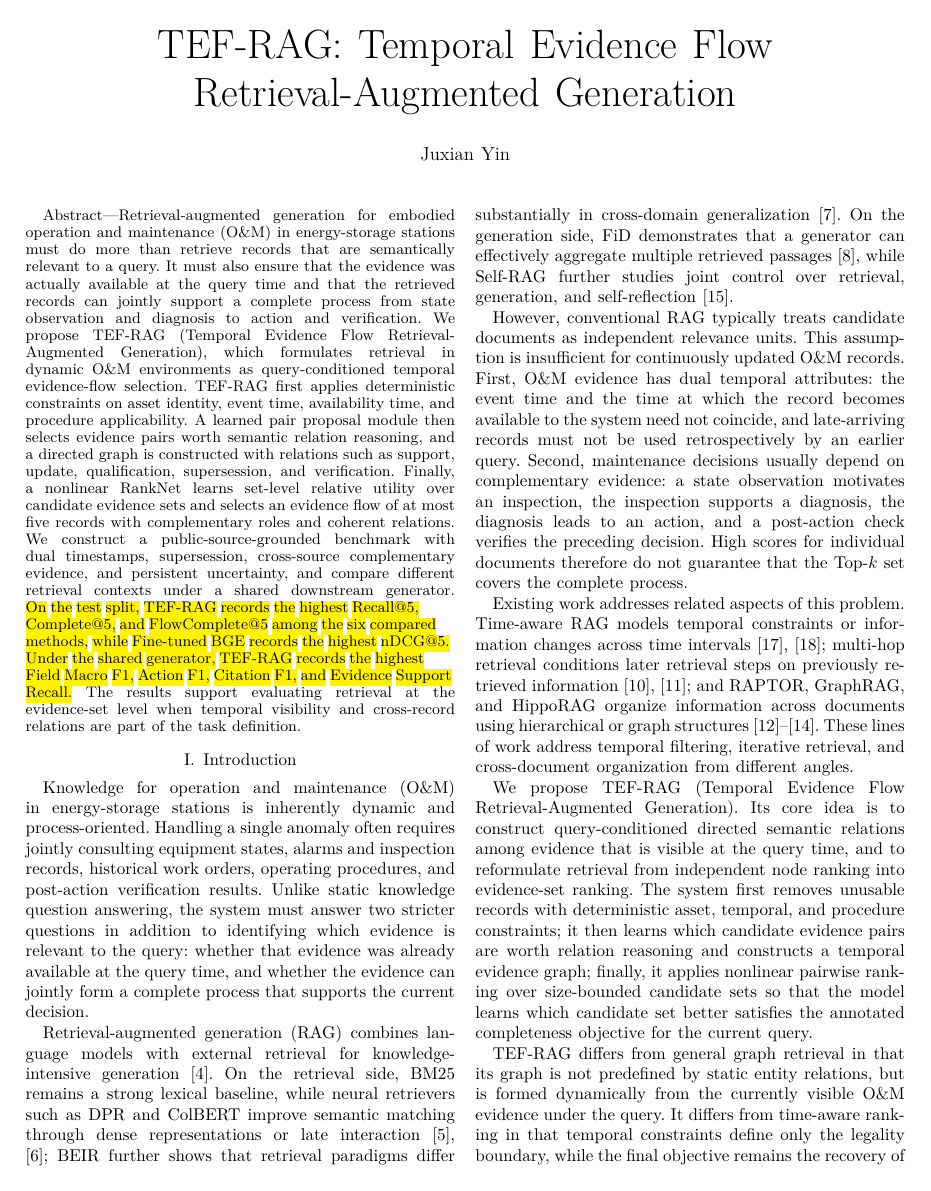
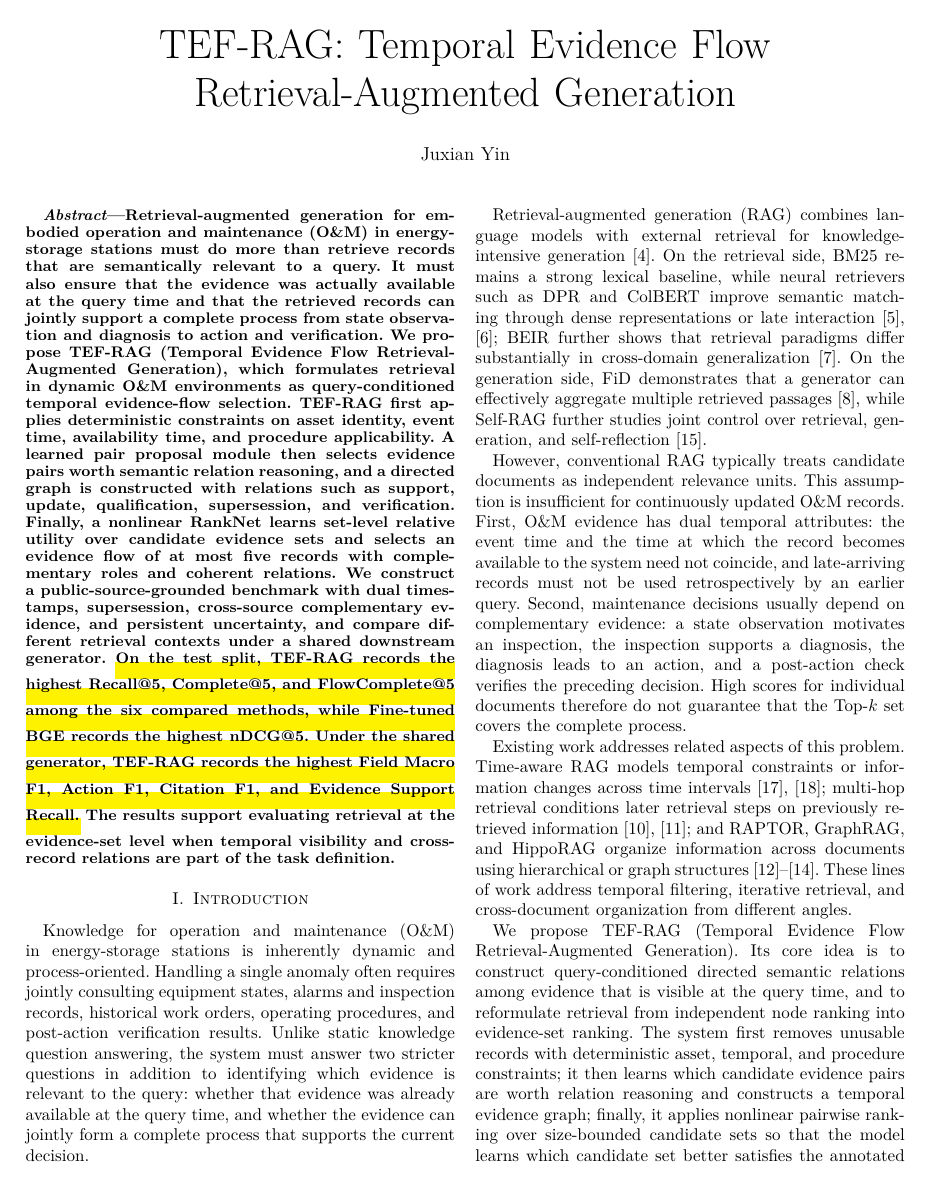
Before and after one commit to joceah/TEF-RAG, a LaTeX paper (paper/TEF_RAG_ICRA_style_en_v3.tex): page 1 of 11 before the commit and page 1 of 12 after it. Compiled offline with XeLaTeX.

Commit message:
fix: make English review highlighting compile reliably

```diff
--- a/paper/TEF_RAG_ICRA_style_en_v3.tex
+++ b/paper/TEF_RAG_ICRA_style_en_v3.tex
@@ -13,22 +13,17 @@
 \usepackage[hyphens]{url}
 \usepackage[hidelinks]{hyperref}
 \usepackage[table]{xcolor}
+\usepackage{xeCJKfntef}
 
-% Review-only yellow highlighting.  Use word-level color boxes instead of
-% soul/\hl so long spans can break across lines without reconstructing TeX commands.
-\ExplSyntaxOn
-\seq_new:N \l__rev_words_seq
-\NewDocumentCommand{\REV}{m}{%
-  \group_begin:
-  \setlength{\fboxsep}{0pt}%
-  \seq_set_split:Nnn \l__rev_words_seq { ~ } {#1}%
-  \seq_map_indexed_inline:Nn \l__rev_words_seq {%
-    \int_compare:nNnT {##1} > {1} {\hspace{0.25em}}%
-    \colorbox{yellow}{\strut ##2}%
-  }%
-  \group_end:
+% Temporary review-only yellow highlighting. This implementation supports
+% line breaks in long English spans and avoids soul/hl reconstruction issues.
+\newcommand{\REV}[1]{%
+  \CJKunderline[
+    thickness=1.15em,
+    depth=-0.15em,
+    format=\color{yellow}
+  ]{#1}%
 }
-\ExplSyntaxOff
 
 \lstset{
   basicstyle=\ttfamily\scriptsize,
```
